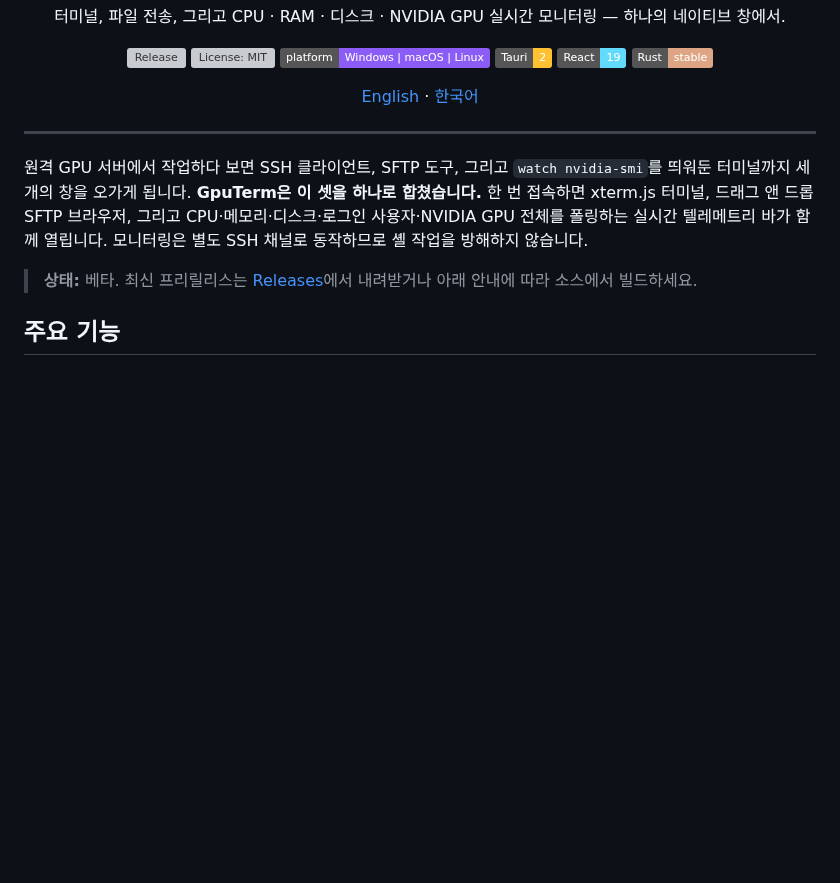
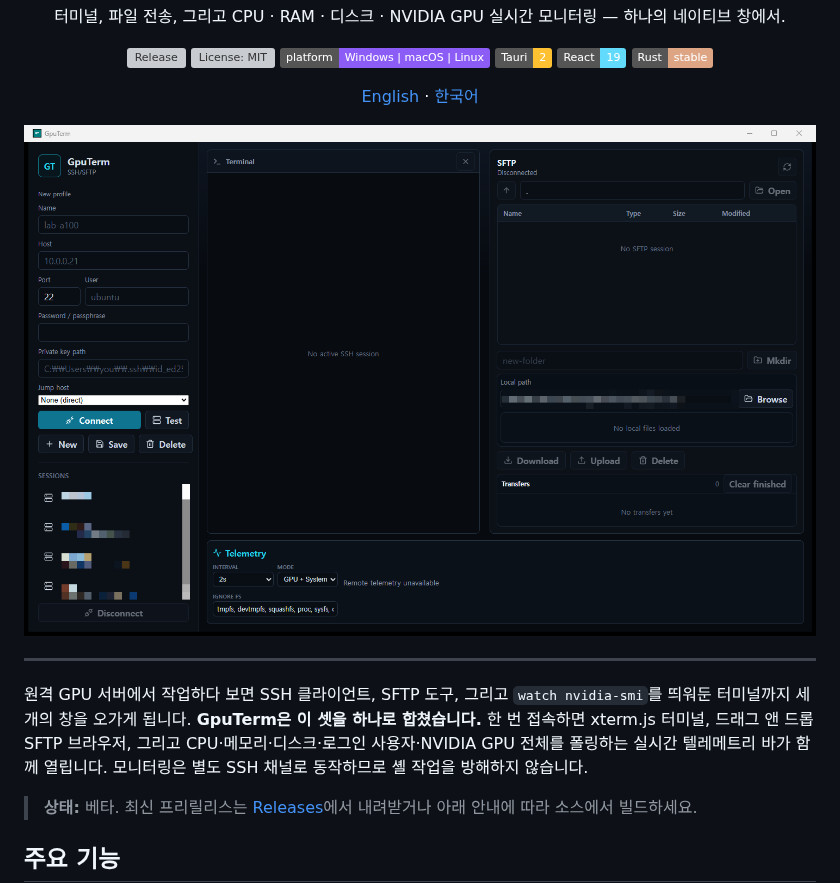
Before and after one commit to fortranmentis/GPUTERM, a Markdown page: README.ko.md, the part around the change. GitHub-like rendering; pictures changed too: docs/screenshots/main.png (added); badges without logos; blank space fills up the shorter version; grey boxes are pictures that could not be loaded.

Commit message:
Release 1.0.6 beta
Add a masked main-window screenshot to both READMEs and bump version
files.

Co-Authored-By: Claude Fable 5 <noreply@anthropic.com>

```diff
--- a/README.ko.md
+++ b/README.ko.md
@@ -14,6 +14,8 @@
 [![Rust](https://img.shields.io/badge/Rust-stable-DEA584?logo=rust&logoColor=white)](https://www.rust-lang.org)
 
 [English](./README.md) · [한국어](./README.ko.md)
+
+<img src="docs/screenshots/main.png" alt="GpuTerm 메인 창: 점프 호스트를 지원하는 세션 사이드바, SSH 터미널, SFTP 브라우저, 텔레메트리 바" width="850" />
 
 </div>
 
```
Also changed, not shown: README.md (+2 -0 lines), 5 other files.
